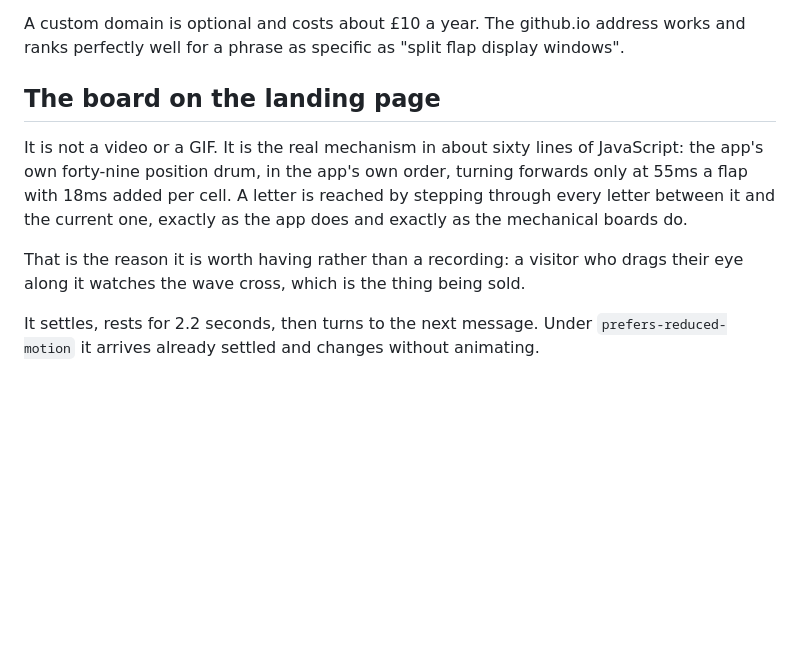
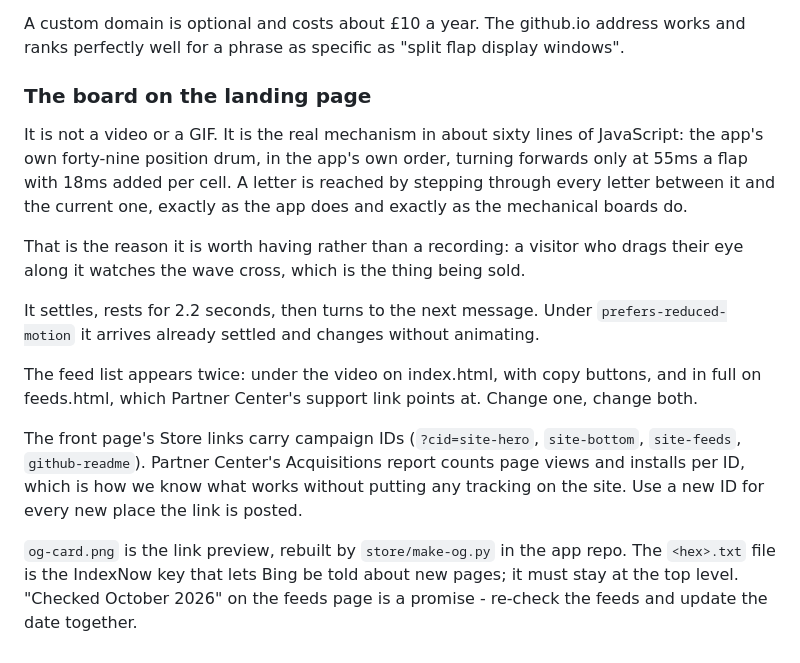
Before and after one commit to Greendeebie/wireroom, a Markdown page: README.md, the part around the change printed below. Rendered like a GitHub page; blank space fills up the shorter version.

```diff
--- a/README.md
+++ b/README.md
@@ -23,7 +50,7 @@ in by hand, which means it can only be changed by resubmitting the listing.
 A custom domain is optional and costs about £10 a year. The github.io address works
 and ranks perfectly well for a phrase as specific as "split flap display windows".
 
-## The board on the landing page
+### The board on the landing page
 
 It is not a video or a GIF. It is the real mechanism in about sixty lines of
 JavaScript: the app's own forty-nine position drum, in the app's own order, turning
@@ -36,3 +63,17 @@ their eye along it watches the wave cross, which is the thing being sold.
 
 It settles, rests for 2.2 seconds, then turns to the next message. Under
 `prefers-reduced-motion` it arrives already settled and changes without animating.
+
+The feed list appears twice: under the video on index.html, with copy buttons, and
+in full on feeds.html, which Partner Center's support link points at. Change one,
+change both.
+
+The front page's Store links carry campaign IDs (`?cid=site-hero`, `site-bottom`,
+`site-feeds`, `github-readme`). Partner Center's Acquisitions report counts page
+views and installs per ID, which is how we know what works without putting any
+tracking on the site. Use a new ID for every new place the link is posted.
+
+`og-card.png` is the link preview, rebuilt by `store/make-og.py` in the app repo.
+The `<hex>.txt` file is the IndexNow key that lets Bing be told about new pages; it
+must stay at the top level. "Checked October 2026" on the feeds page is a promise -
+re-check the feeds and update the date together.
```
Also changed, not shown: other parts of README.md (+30 -3 lines), apple-touch-icon.png (added), favicon-32.png (added), og-card.png (added), 5 other files.
